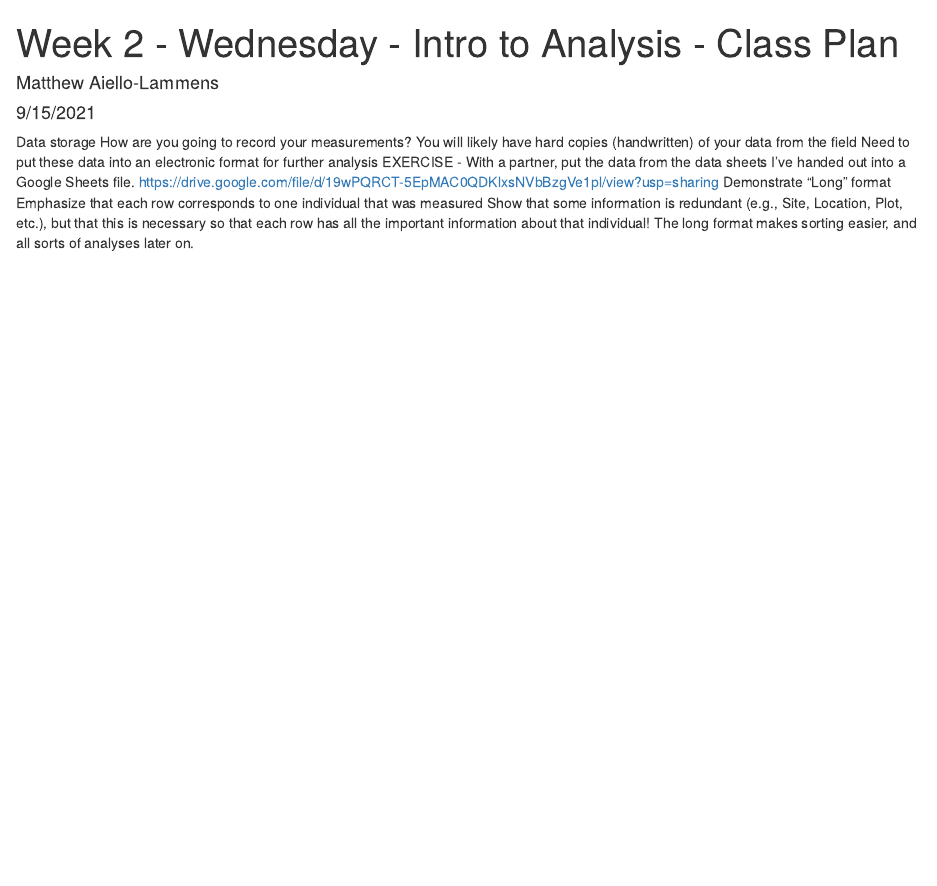
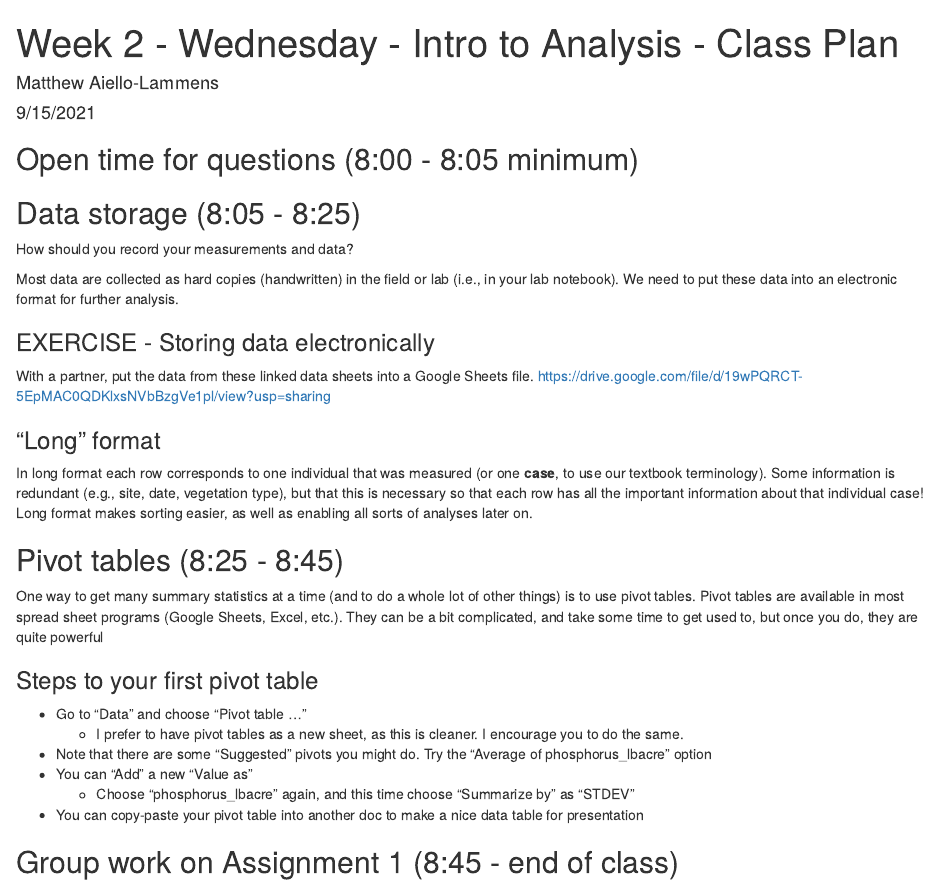
Before and after one commit to mlammens/MAT-141, an R Markdown document (Week-2-Explore-Data-Analysis/Week-2-Wed-Class-Plan.Rmd): the page in a window 1100 px wide, from its top. Rendered offline with R 4.5, knitr and Pandoc, with nearby package versions.

Commit message:
Added Week 2 - Wed - Class plan

```diff
--- a/Week-2-Explore-Data-Analysis/Week-2-Wed-Class-Plan.Rmd
+++ b/Week-2-Explore-Data-Analysis/Week-2-Wed-Class-Plan.Rmd
@@ -6,15 +6,39 @@ output:
   html_document: default
 ---
 
+## Open time for questions (8:00 - 8:05 minimum)
 
 
-Data storage
-How are you going to record your measurements?
-You will likely have hard copies (handwritten) of your data from the field
-Need to put these data into an electronic format for further analysis
-EXERCISE - With a partner, put the data from the data sheets I’ve handed out into a Google Sheets file.
+## Data storage (8:05 - 8:25)
+
+How should you record your measurements and data?
+
+Most data are collected as hard copies (handwritten) in the field or lab (i.e., in your lab notebook).
+We need to put these data into an electronic format for further analysis.
+
+### EXERCISE - Storing data electronically
+
+With a partner, put the data from these linked data sheets into a Google Sheets file.
 https://drive.google.com/file/d/19wPQRCT-5EpMAC0QDKlxsNVbBzgVe1pl/view?usp=sharing
-Demonstrate “Long” format
-Emphasize that each row corresponds to one individual that was measured
-Show that some information is redundant (e.g., Site, Location, Plot, etc.), but that this is necessary so that each row has all the important information about that individual!
-The long format makes sorting easier, and all sorts of analyses later on.
+
+### “Long” format
+
+In long format each row corresponds to one individual that was measured (or one **case**, to use our textbook terminology). Some information is redundant (e.g., site, date, vegetation type), but that this is necessary so that each row has all the important information about that individual case!
+Long format makes sorting easier, as well as enabling all sorts of analyses later on.
+
+## Pivot tables (8:25 - 8:45)
+
+One way to get many summary statistics at a time (and to do a whole lot of other things) is to use pivot tables.
+Pivot tables are available in most spread sheet programs (Google Sheets, Excel, etc.).
+They can be a bit complicated, and take some time to get used to, but once you do, they are quite powerful
+
+### Steps to your first pivot table
+
+* Go to “Data” and choose “Pivot table …”
+    * I prefer to have pivot tables as a new sheet, as this is cleaner. I encourage you to do the same.
+* Note that there are some “Suggested” pivots you might do. Try the “Average of phosphorus_lbacre” option
+* You can “Add” a new “Value as”
+    * Choose “phosphorus_lbacre” again, and this time choose “Summarize by” as “STDEV”
+* You can copy-paste your pivot table into another doc to make a nice data table for presentation
+
+## Group work on Assignment 1 (8:45 - end of class)
```
